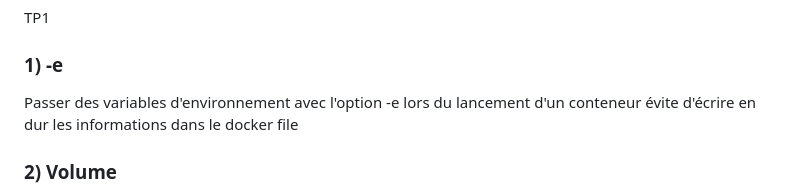
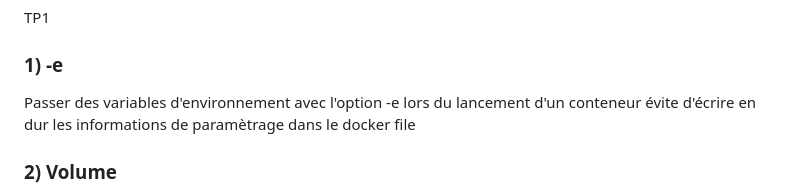
Before and after one commit to Mathieu-Cieslar/dev-ops-cpe, a Markdown page: tp-1/tp1.md, the part around one of its changes. Rendered like a GitHub page.

```diff
--- a/tp-1/tp1.md
+++ b/tp-1/tp1.md
@@ -1,7 +1,7 @@
 TP1
 
 ### 1) -e
-Passer des variables d'environnement avec l'option -e lors du lancement d'un conteneur évite d'écrire en dur les informations dans le docker file
+Passer des variables d'environnement avec l'option -e lors du lancement d'un conteneur évite d'écrire en dur les informations de paramètrage dans le docker file
 ### 2) Volume
 Le volume permet la persistance des données, il permet de stocker les données en dehors du conteneur, ainsi on peut garder les données même si le conteneur est détruit
 ### 3) Dockerfile
```
Also changed, not shown: other parts of tp-1/tp1.md (+5 -5 lines).
